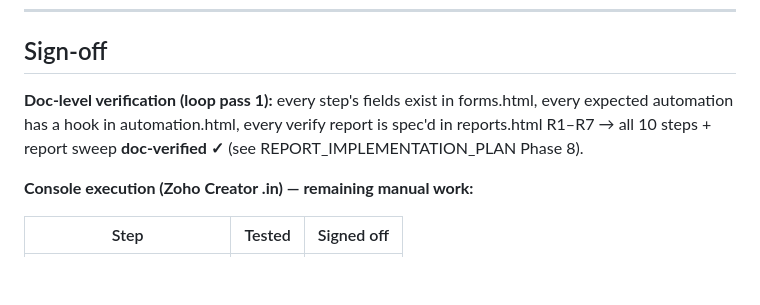
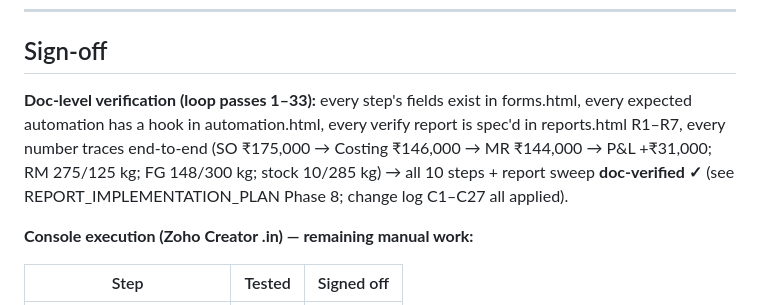
Before and after one commit to harshvardhankulkarni/pages, a Markdown page: chemsol/UAT_VERIFICATION_PLAN.md, the part around the change. GitHub-like rendering; blank space fills up the shorter version.

Commit message:
uat loop: update sign-off to reflect passes 1-33 (C1-C27 applied)

```diff
--- a/chemsol/UAT_VERIFICATION_PLAN.md
+++ b/chemsol/UAT_VERIFICATION_PLAN.md
@@ -578,7 +578,7 @@ Footer: Issued By (Store), Handover To (Production), Remark.
 
 ## Sign-off
 
-**Doc-level verification (loop pass 1):** every step's fields exist in forms.html, every expected automation has a hook in automation.html, every verify report is spec'd in reports.html R1–R7 → all 10 steps + report sweep **doc-verified ✓** (see REPORT_IMPLEMENTATION_PLAN Phase 8).
+**Doc-level verification (loop passes 1–33):** every step's fields exist in forms.html, every expected automation has a hook in automation.html, every verify report is spec'd in reports.html R1–R7, every number traces end-to-end (SO ₹175,000 → Costing ₹146,000 → MR ₹144,000 → P&L +₹31,000; RM 275/125 kg; FG 148/300 kg; stock 10/285 kg) → all 10 steps + report sweep **doc-verified ✓** (see REPORT_IMPLEMENTATION_PLAN Phase 8; change log C1–C27 all applied).
 
 **Console execution (Zoho Creator .in) — remaining manual work:**
 
```
